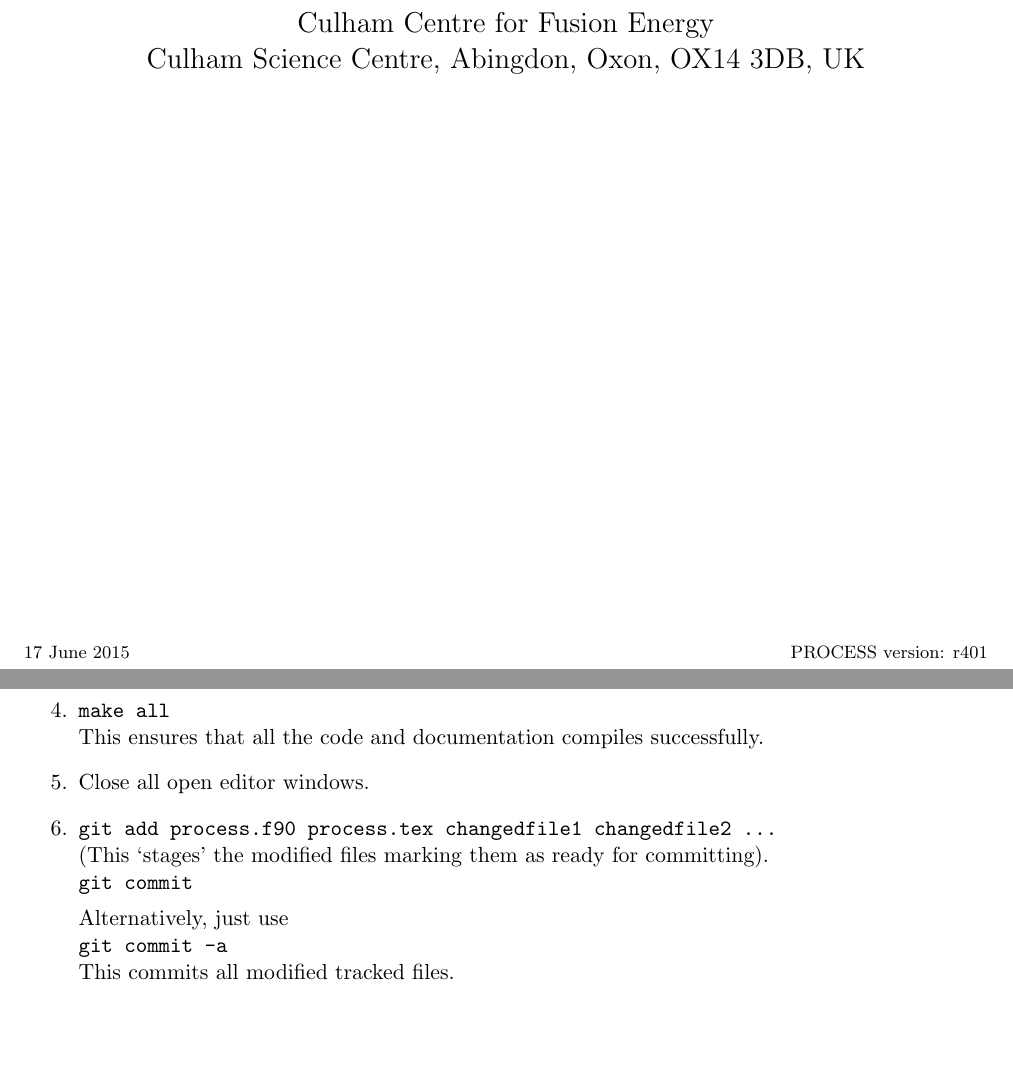
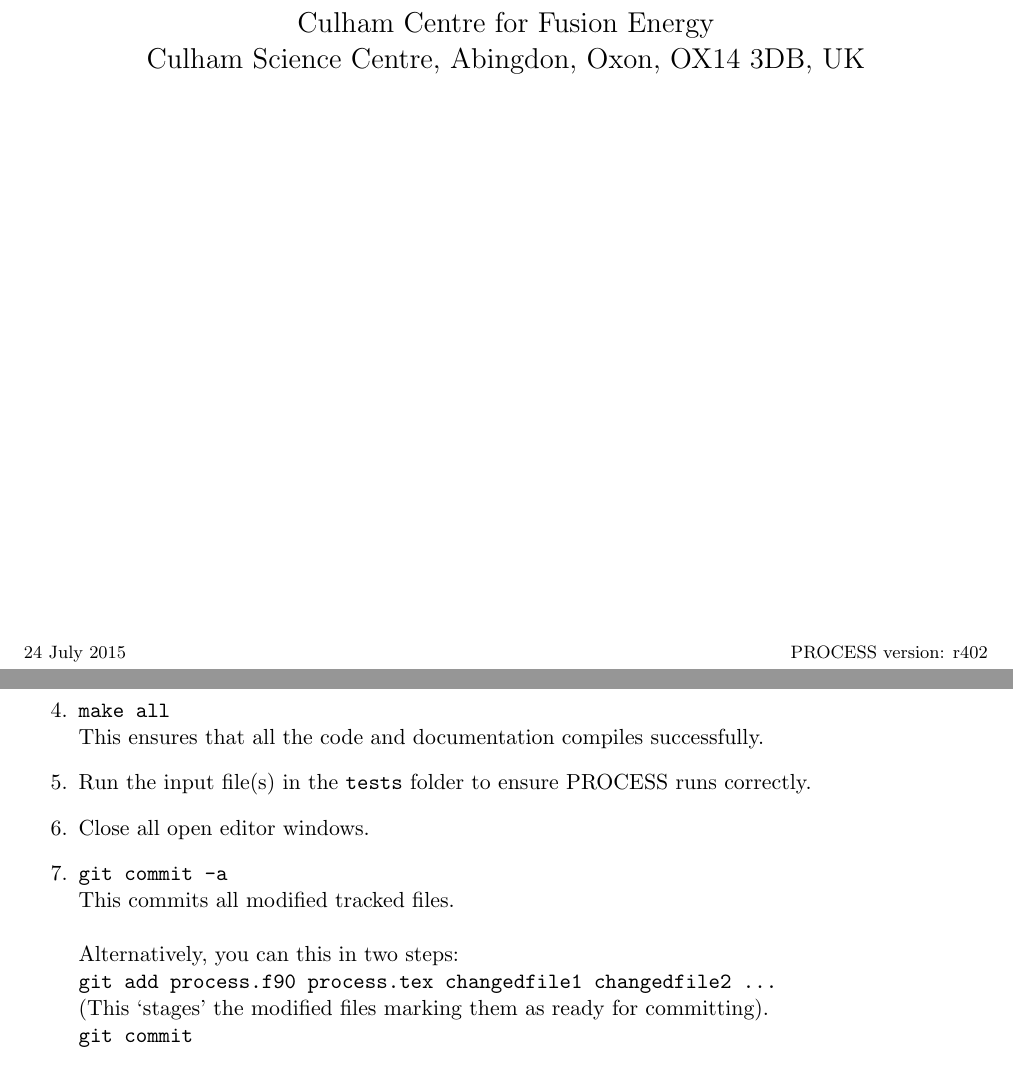
Before and after one commit to griffda/PROCESS-, a LaTeX thesis (process.tex, which reads UserGuide_Chapter7.tex): two parts of pages 1 and 112 of 140, joined at a grey line, cut so that both start at the same text, the shorter picture padded with empty space. Compiled offline with pdfLaTeX.

Commit message:
27/07/15 GIT 402  #318 Update to ICC list in user guide          #316 plot_proc missing values from MFILE          #315 Add comment to user Guide that release notes should be included on the checklist for adding changes.          #314 Inconsistent input data for blanket model: change default vfpblkt = 0.1 to have a working default input blanket model.          #263 'tmargmin' should not be an iteration variable.  Set the label and vardes text for iteration variable 55 to "obsolete".

```diff
--- a/UserGuide_Chapter7.tex
+++ b/UserGuide_Chapter7.tex
@@ -324,16 +324,18 @@ Section~\ref{sec:codemods}).
 \item \texttt{make all} \\
 This ensures that all the code and documentation compiles successfully.
 
+\item Run the input file(s) in the \texttt{tests} folder to ensure PROCESS runs correctly.
+
 \item
 Close all open editor windows.
 
-\item \texttt{git add process.f90 process.tex changedfile1 changedfile2 ...}  \\
+\item   \texttt{git commit -a} \\
+  This commits all modified tracked files.\\
+  \\
+  Alternatively, you can this in two steps:\\
+  \texttt{git add process.f90 process.tex changedfile1 changedfile2 ...}  \\
   (This `stages' the modified files marking them as ready for committing).  \\
   \texttt{git commit}
-
-  Alternatively, just use\\
-  \texttt{git commit -a} \\
-  This commits all modified tracked files.
 
 \item An editor window will open; add a line summarising the changes you have made.  Use a format similar to
 \begin{verbatim}
--- a/process.tex
+++ b/process.tex
@@ -37,9 +37,9 @@
 %%%%%%%%%%%%%%%%%%%%%%%%%%%%%%%%%%%%%%%%%%%%%%%
 % Add here the date of the latest change and the code revision number
 \newcommand{\version}{
-17 June 2015
+24 July 2015
 \hfill
-PROCESS version: r401
+PROCESS version: r402
 }
 %%%%%%%%%%%%%%%%%%%%%%%%%%%%%%%%%%%%%%%%%%%%%%%
 
```
Also changed, not shown: 2 other files.
